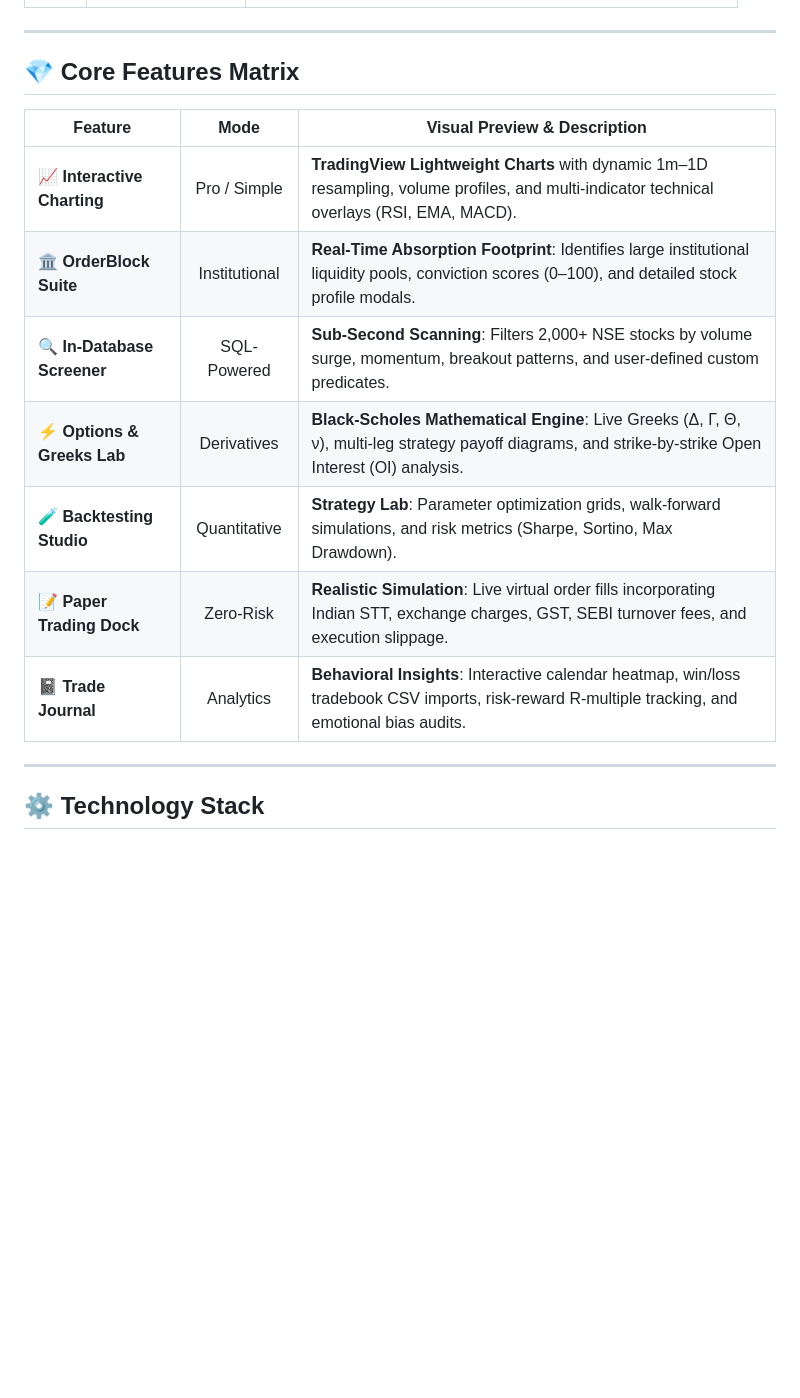
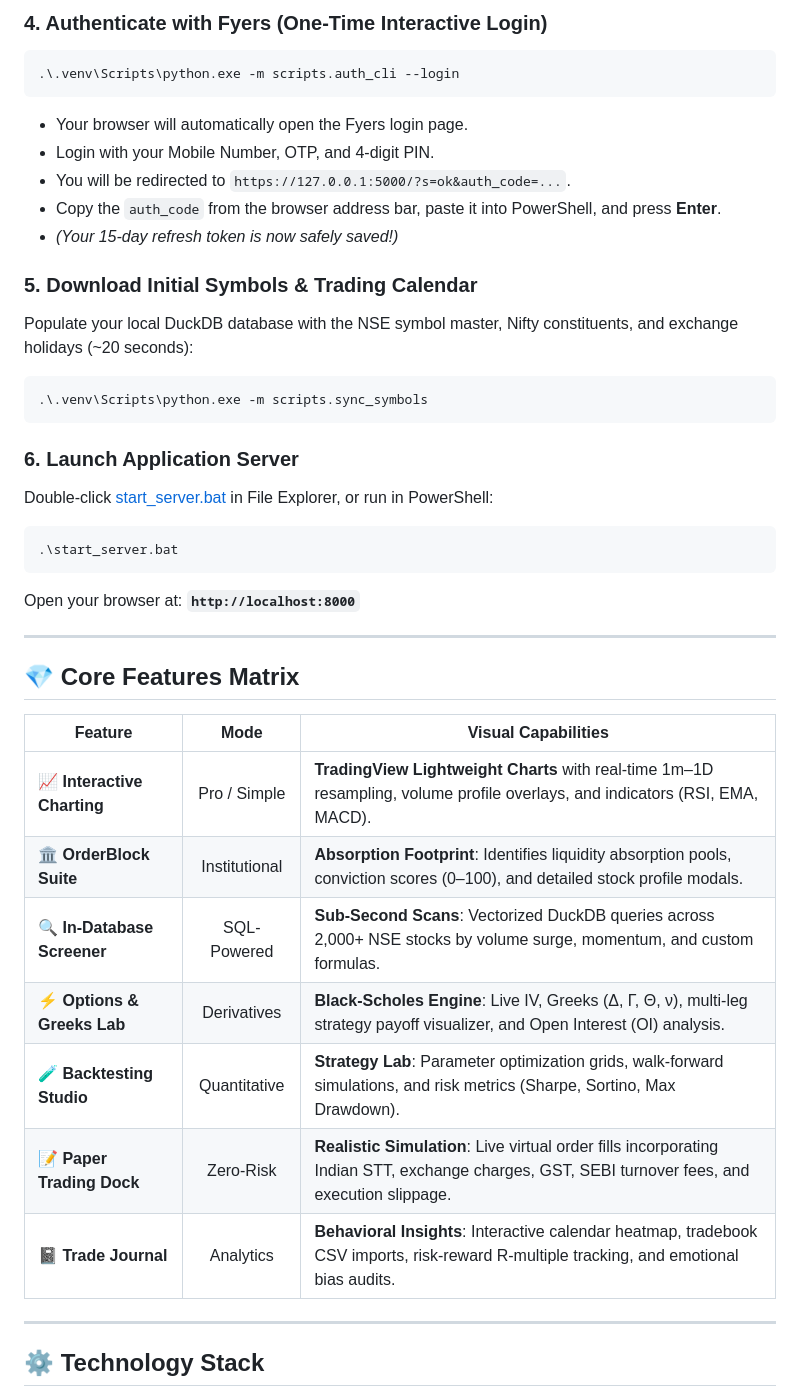
Before and after one commit to kaviyarasu-dev/vexo, a Markdown page: README.md, the part around one of its changes. Drawn GitHub-style; blank space fills up the shorter version.

````diff
--- a/README.md
+++ b/README.md
@@ -40,17 +94,39 @@ graph TD
+### 4. Authenticate with Fyers (One-Time Interactive Login)
+```powershell
+.\.venv\Scripts\python.exe -m scripts.auth_cli --login
+```
+* Your browser will automatically open the Fyers login page.
+* Login with your Mobile Number, OTP, and 4-digit PIN.
+* You will be redirected to `https://127.0.0.1:5000/?s=ok&auth_code=...`.
+* Copy the `auth_code` from the browser address bar, paste it into PowerShell, and press **Enter**.
+* *(Your 15-day refresh token is now safely saved!)*
+
+### 5. Download Initial Symbols & Trading Calendar
+Populate your local DuckDB database with the NSE symbol master, Nifty constituents, and exchange holidays (~20 seconds):
+```powershell
+.\.venv\Scripts\python.exe -m scripts.sync_symbols
+```
+
+### 6. Launch Application Server
+Double-click [start_server.bat](file:///d:/trading-app/start_server.bat) in File Explorer, or run in PowerShell:
+```powershell
+.\start_server.bat
+```
+Open your browser at: **`http://localhost:8000`**
 
 ---
 
 ## 💎 Core Features Matrix
 
-| Feature | Mode | Visual Preview & Description |
+| Feature | Mode | Visual Capabilities |
 |---|:---:|---|
-| **📈 Interactive Charting** | Pro / Simple | **TradingView Lightweight Charts** with dynamic 1m–1D resampling, volume profiles, and multi-indicator technical overlays (RSI, EMA, MACD). |
-| **🏛️ OrderBlock Suite** | Institutional | **Real-Time Absorption Footprint**: Identifies large institutional liquidity pools, conviction scores (0–100), and detailed stock profile modals. |
-| **🔍 In-Database Screener** | SQL-Powered | **Sub-Second Scanning**: Filters 2,000+ NSE stocks by volume surge, momentum, breakout patterns, and user-defined custom predicates. |
-| **⚡ Options & Greeks Lab** | Derivatives | **Black-Scholes Mathematical Engine**: Live Greeks (Δ, Γ, Θ, ν), multi-leg strategy payoff diagrams, and strike-by-strike Open Interest (OI) analysis. |
+| **📈 Interactive Charting** | Pro / Simple | **TradingView Lightweight Charts** with real-time 1m–1D resampling, volume profile overlays, and indicators (RSI, EMA, MACD). |
+| **🏛️ OrderBlock Suite** | Institutional | **Absorption Footprint**: Identifies liquidity absorption pools, conviction scores (0–100), and detailed stock profile modals. |
+| **🔍 In-Database Screener** | SQL-Powered | **Sub-Second Scans**: Vectorized DuckDB queries across 2,000+ NSE stocks by volume surge, momentum, and custom formulas. |
+| **⚡ Options & Greeks Lab** | Derivatives | **Black-Scholes Engine**: Live IV, Greeks (Δ, Γ, Θ, ν), multi-leg strategy payoff visualizer, and Open Interest (OI) analysis. |
 | **🧪 Backtesting Studio** | Quantitative | **Strategy Lab**: Parameter optimization grids, walk-forward simulations, and risk metrics (Sharpe, Sortino, Max Drawdown). |
 | **📝 Paper Trading Dock** | Zero-Risk | **Realistic Simulation**: Live virtual order fills incorporating Indian STT, exchange charges, GST, SEBI turnover fees, and execution slippage. |
-| **📓 Trade Journal** | Analytics | **Behavioral Insights**: Interactive calendar heatmap, win/loss tradebook CSV imports, risk-reward R-multiple tracking, and emotional bias audits. |
+| **📓 Trade Journal** | Analytics | **Behavioral Insights**: Interactive calendar heatmap, tradebook CSV imports, risk-reward R-multiple tracking, and emotional bias audits. |
 
 ---
 
````
Also changed, not shown: other parts of README.md (+88 -21 lines), HOW_TO_RUN.md (deleted, +0 -429 lines).
